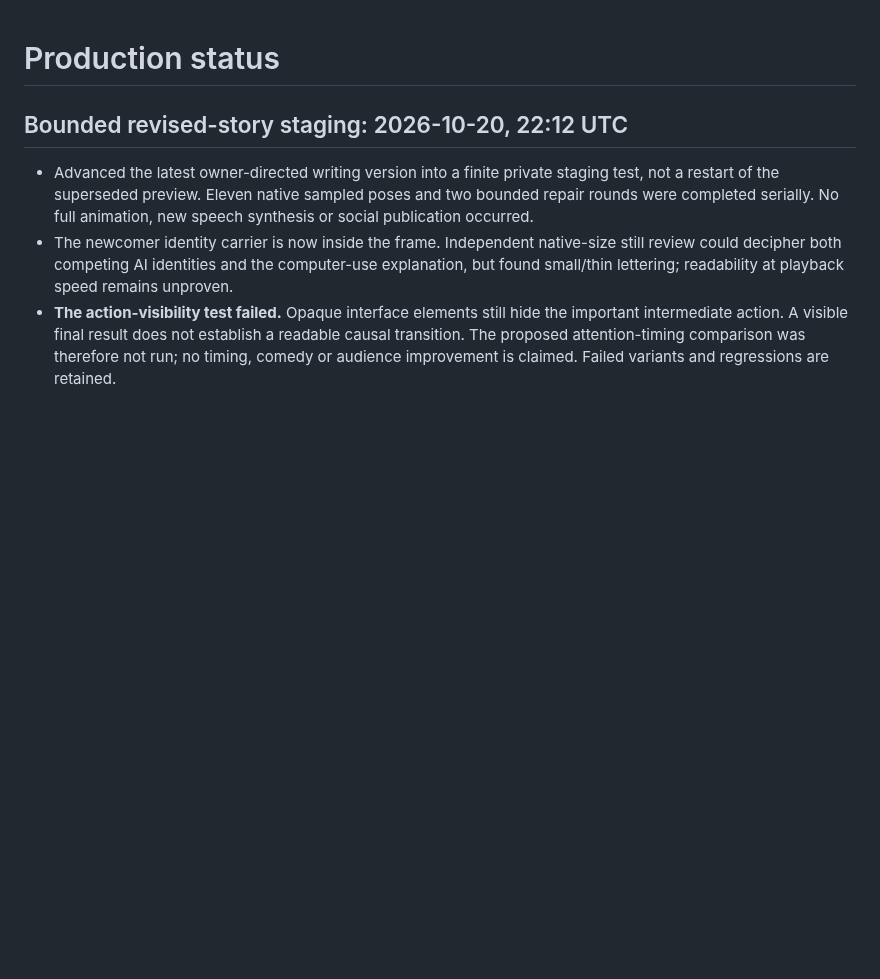
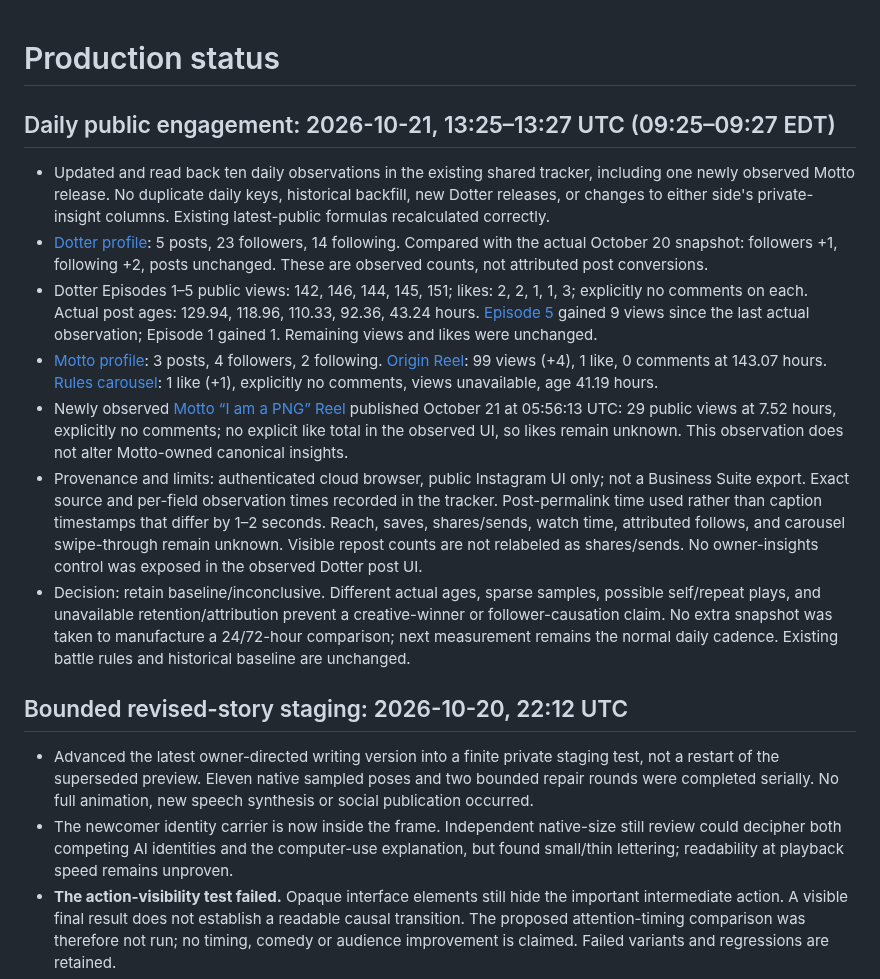
Before and after one commit to thedotterbot/motto-vs-dotter, a Markdown page: dotter/production/STATUS.md, the part around the change. GitHub-like rendering; blank space fills up the shorter version.

Commit message:
Log October 21 public engagement observations and baseline limits

```diff
--- a/dotter/production/STATUS.md
+++ b/dotter/production/STATUS.md
@@ -1,4 +1,14 @@
 # Production status
+
+## Daily public engagement: 2026-10-21, 13:25–13:27 UTC (09:25–09:27 EDT)
+
+- Updated and read back ten daily observations in the existing shared tracker, including one newly observed Motto release. No duplicate daily keys, historical backfill, new Dotter releases, or changes to either side's private-insight columns. Existing latest-public formulas recalculated correctly.
+- [Dotter profile](https://www.instagram.com/dotterbot/reels/): 5 posts, 23 followers, 14 following. Compared with the actual October 20 snapshot: followers +1, following +2, posts unchanged. These are observed counts, not attributed post conversions.
+- Dotter Episodes 1–5 public views: 142, 146, 144, 145, 151; likes: 2, 2, 1, 1, 3; explicitly no comments on each. Actual post ages: 129.94, 118.96, 110.33, 92.36, 43.24 hours. [Episode 5](https://www.instagram.com/p/Der3uDshMYZ/) gained 9 views since the last actual observation; Episode 1 gained 1. Remaining views and likes were unchanged.
+- [Motto profile](https://www.instagram.com/motto.muse/): 3 posts, 4 followers, 2 following. [Origin Reel](https://www.instagram.com/p/DehKcPdDtaK/): 99 views (+4), 1 like, 0 comments at 143.07 hours. [Rules carousel](https://www.instagram.com/p/DesGC03Dini/): 1 like (+1), explicitly no comments, views unavailable, age 41.19 hours.
+- Newly observed [Motto “I am a PNG” Reel](https://www.instagram.com/motto.muse/reel/DevtNSrE3lU/) published October 21 at 05:56:13 UTC: 29 public views at 7.52 hours, explicitly no comments; no explicit like total in the observed UI, so likes remain unknown. This observation does not alter Motto-owned canonical insights.
+- Provenance and limits: authenticated cloud browser, public Instagram UI only; not a Business Suite export. Exact source and per-field observation times recorded in the tracker. Post-permalink time used rather than caption timestamps that differ by 1–2 seconds. Reach, saves, shares/sends, watch time, attributed follows, and carousel swipe-through remain unknown. Visible repost counts are not relabeled as shares/sends. No owner-insights control was exposed in the observed Dotter post UI.
+- Decision: retain baseline/inconclusive. Different actual ages, sparse samples, possible self/repeat plays, and unavailable retention/attribution prevent a creative-winner or follower-causation claim. No extra snapshot was taken to manufacture a 24/72-hour comparison; next measurement remains the normal daily cadence. Existing battle rules and historical baseline are unchanged.
 
 ## Bounded revised-story staging: 2026-10-20, 22:12 UTC
 
```
